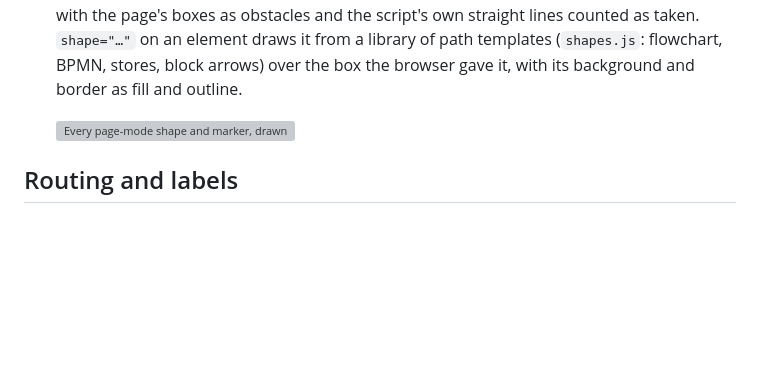
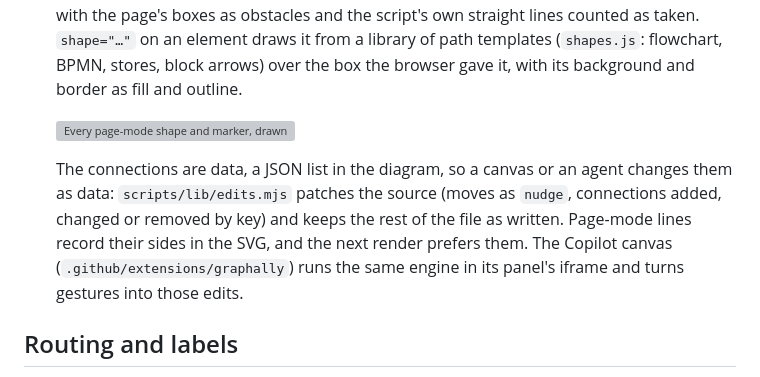
Before and after one commit to kwilcz/graphally, a Markdown page: docs/design.md, the part around the change. GitHub-like rendering; blank space fills up the shorter version; grey boxes are pictures that could not be loaded.

```diff
--- a/docs/design.md
+++ b/docs/design.md
@@ -91,6 +91,13 @@ Each kind of diagram uses the layout that suits it:
 
   ![Every page-mode shape and marker, drawn by page mode](diagrams/shapes.svg)
 
+  The connections are data, a JSON list in the diagram, so a canvas or an agent changes
+  them as data: `scripts/lib/edits.mjs` patches the source (moves as `nudge`, connections
+  added, changed or removed by key) and keeps the rest of the file as written. Page-mode
+  lines record their sides in the SVG, and the next render prefers them. The Copilot canvas
+  (`.github/extensions/graphally`) runs the same engine in its panel's iframe and turns
+  gestures into those edits.
+
 ## Routing and labels
 
 Edges are found by A* search over a sparse grid built from the boxes' edges and the
```
Also changed, not shown: README.md (+16 -0 lines).
